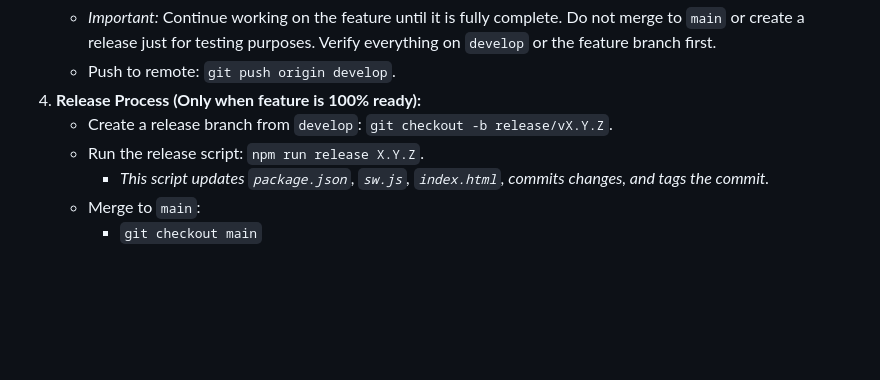
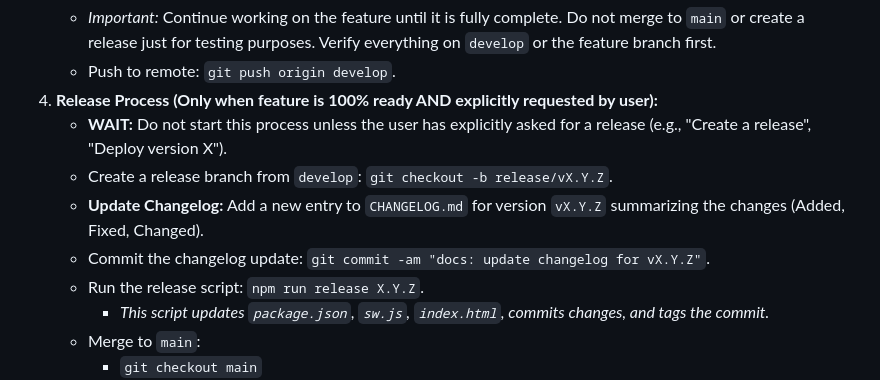
Before and after one commit to Xarli11/PokeTypes, a Markdown page: GEMINI.md, the part around the change. Drawn GitHub-style; blank space fills up the shorter version.

Commit message:
docs(meta): update GEMINI.md with new release and changelog guidelines

```diff
--- a/GEMINI.md
+++ b/GEMINI.md
@@ -121,8 +121,11 @@ The project follows a strict **Gitflow** strategy combined with **Conventional C
     *   **Agent Responsibility:** The agent must always provide a clear merge commit message to avoid interactive blocks.
     *   *Important:* Continue working on the feature until it is fully complete. Do not merge to `main` or create a release just for testing purposes. Verify everything on `develop` or the feature branch first.
     *   Push to remote: `git push origin develop`.
-4.  **Release Process (Only when feature is 100% ready):**
+4.  **Release Process (Only when feature is 100% ready AND explicitly requested by user):**
+    *   **WAIT:** Do not start this process unless the user has explicitly asked for a release (e.g., "Create a release", "Deploy version X").
     *   Create a release branch from `develop`: `git checkout -b release/vX.Y.Z`.
+    *   **Update Changelog:** Add a new entry to `CHANGELOG.md` for version `vX.Y.Z` summarizing the changes (Added, Fixed, Changed).
+    *   Commit the changelog update: `git commit -am "docs: update changelog for vX.Y.Z"`.
     *   Run the release script: `npm run release X.Y.Z`.
         *   *This script updates `package.json`, `sw.js`, `index.html`, commits changes, and tags the commit.*
     *   Merge to `main`:
```
